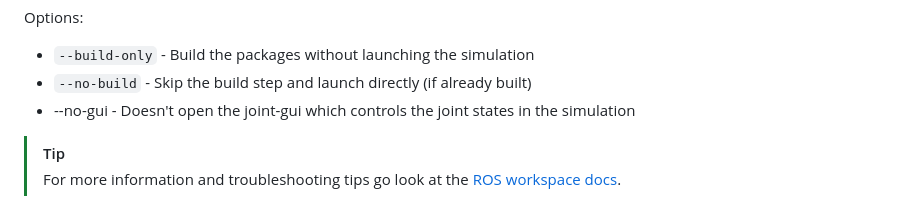
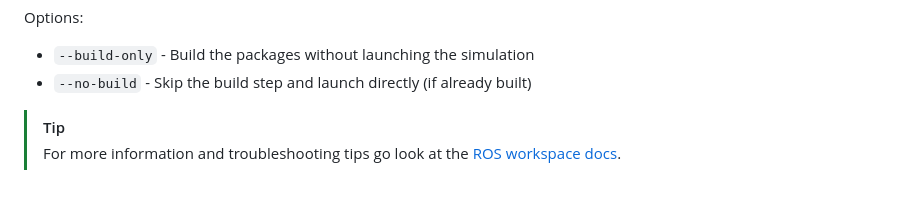
Before and after one commit to TrickfireRobotics/gazebo-simulations, a Markdown page: README.md, the part around the change. GitHub-like rendering.

Commit message:
Removed --no-gui from readme

```diff
--- a/README.md
+++ b/README.md
@@ -33,7 +33,6 @@ Options:
 
 - `--build-only` - Build the packages without launching the simulation
 - `--no-build` - Skip the build step and launch directly (if already built)
-- --no-gui - Doesn't open the joint-gui which controls the joint states in the simulation
 
 > [!TIP]
 > For more information and troubleshooting tips go look at the [ROS workspace docs](./docs/ros-workspace.md).
```
